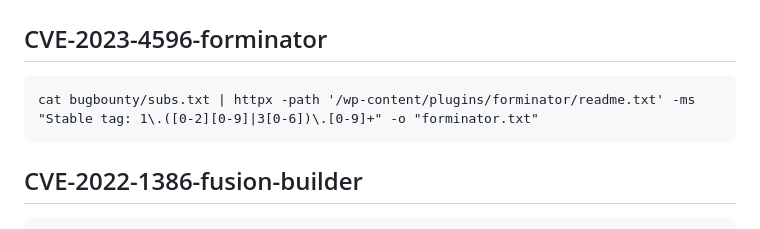
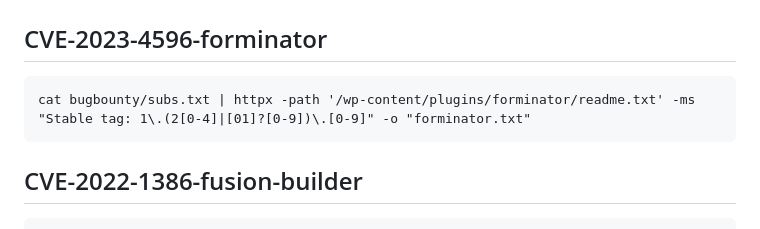
Before and after one commit to Fekerineamar/HackyTool, a Markdown page: commands.md, the part around the change. Drawn GitHub-style.

```diff
--- a/commands.md
+++ b/commands.md
@@ -60,7 +60,7 @@
     cat privates/domainsroot.txt | httpx -path "/wp-content/plugins/jupiterx-core/readme.txt" -ms "Jupiter X Core" -o jupiter.txt
 
 ## CVE-2023-4596-forminator
-    cat bugbounty/subs.txt | httpx -path '/wp-content/plugins/forminator/readme.txt' -ms  "Stable tag: 1\.([0-2][0-9]|3[0-6])\.[0-9]+" -o "forminator.txt"
+    cat bugbounty/subs.txt | httpx -path '/wp-content/plugins/forminator/readme.txt' -ms  "Stable tag: 1\.(2[0-4]|[01]?[0-9])\.[0-9]" -o "forminator.txt"
 
 ## CVE-2022-1386-fusion-builder
     cat alldomains.txt | httpx -path "/wp-content/plugins/fusion-builder/readme.txt" -ms "Builder =" -o fusion-CVE-2022-1386.txt
```
